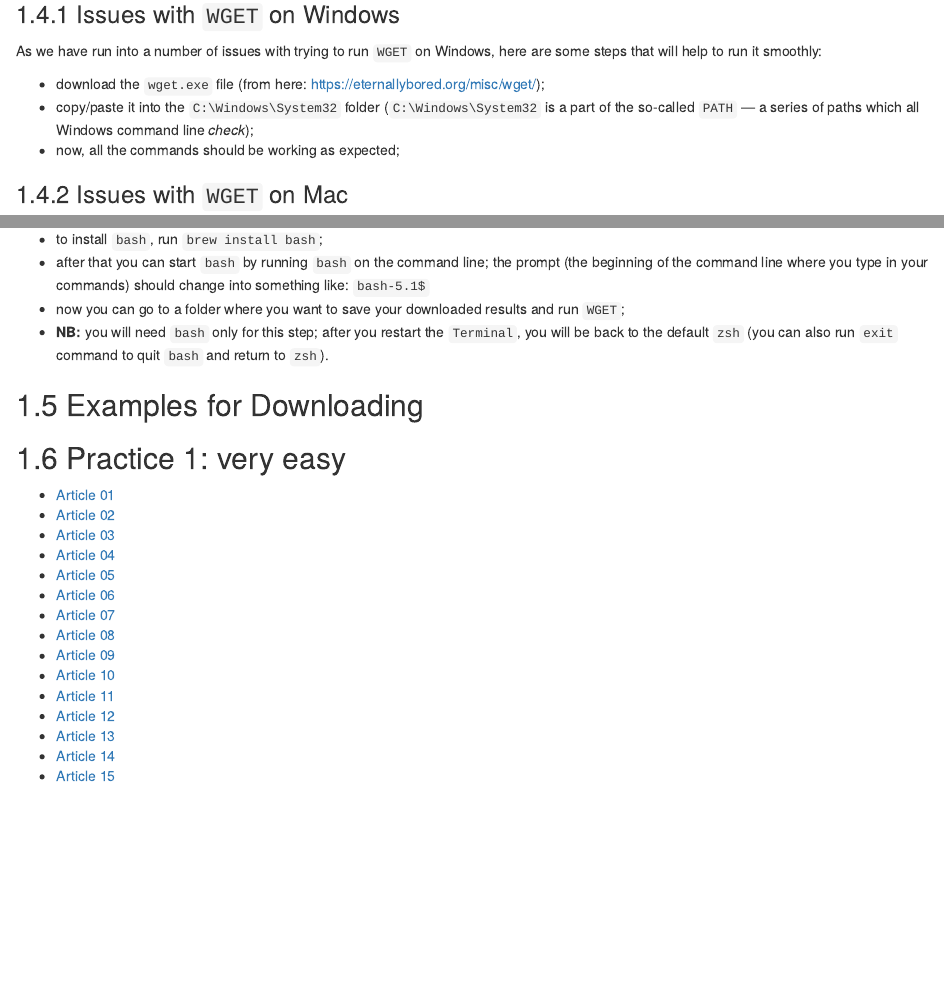
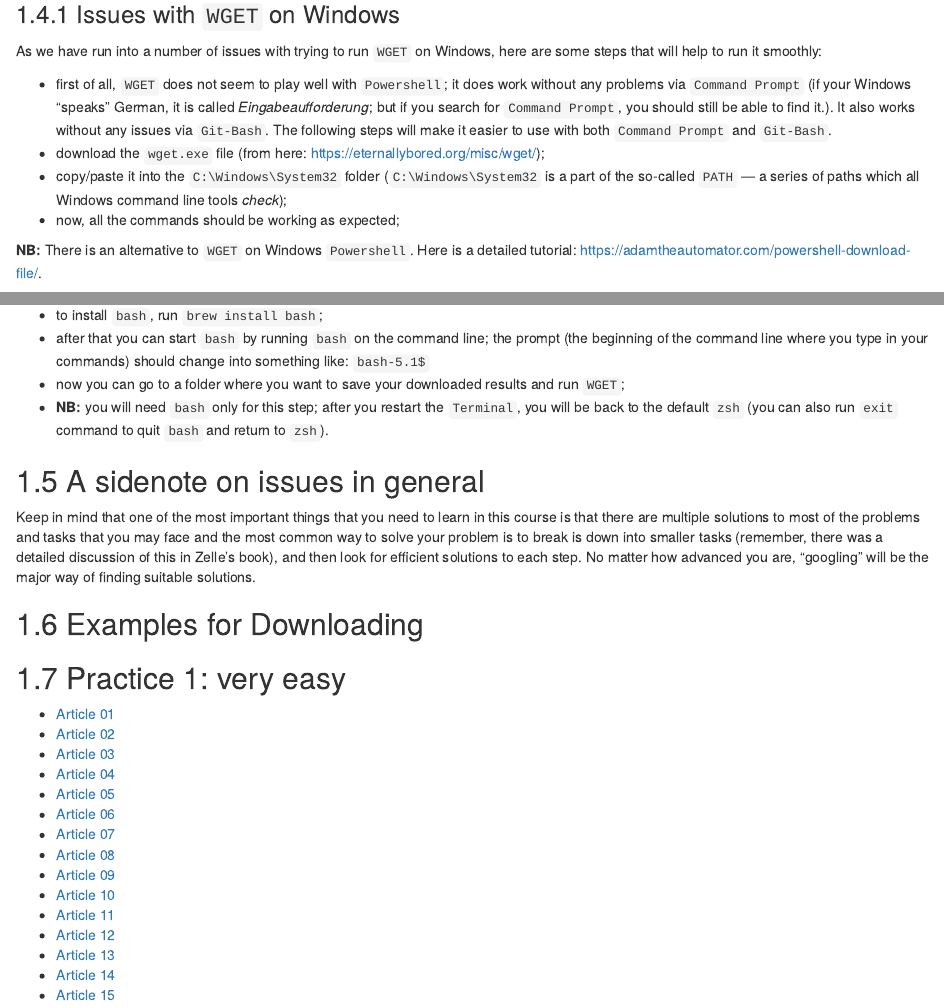
Before and after one commit to maximromanov/dh_in_mes, an R Markdown document (02-Lesson06.Rmd): the page in a window 1100 px wide, from 1010 px down, and a second part further down, joined at a grey line. Rendered offline with R 4.5, knitr and Pandoc, with nearby package versions; drawn as R Markdown's standard HTML page in place of the format the file asks for.

Commit message:
Update the book

```diff
--- a/02-Lesson06.Rmd
+++ b/02-Lesson06.Rmd
@@ -55,9 +55,12 @@ https://maximromanov.github.io/dh_in_mes/files/articles/1860-11-12_article_03.tx
 
 As we have run into a number of issues with trying to run `WGET` on Windows, here are some steps that will help to run it smoothly:
 
+- first of all, `WGET` does not seem to play well with `Powershell`; it does work without any problems via `Command Prompt` (if your Windows “speaks” German, it is called *Eingabeaufforderung*; but if you search for `Command Prompt`, you should still be able to find it.). It also works without any issues via `Git-Bash`. The following steps will make it easier to use with both `Command Prompt` and `Git-Bash`.
 - download the `wget.exe` file (from here: <https://eternallybored.org/misc/wget/>);
-- copy/paste it into the `C:\Windows\System32` folder (`C:\Windows\System32` is a part of the so-called `PATH` --- a series of paths which all Windows command line *check*);
+- copy/paste it into the `C:\Windows\System32` folder (`C:\Windows\System32` is a part of the so-called `PATH` --- a series of paths which all Windows command line tools *check*);
 - now, all the commands should be working as expected;
+
+**NB:** There is an alternative to `WGET` on Windows `Powershell`. Here is a detailed tutorial: https://adamtheautomator.com/powershell-download-file/.
 
 ### Issues with `WGET` on Mac
 
@@ -67,6 +70,10 @@ It may so happen that `WGET` will not work as intended with the homework assignm
 - after that you can start `bash` by running `bash` on the command line; the prompt (the beginning of the command line where you type in your commands) should change into something like: `bash-5.1$`
 - now you can go to a folder where you want to save your downloaded results and run `WGET`;
 - **NB:** you will need `bash` only for this step; after you restart the `Terminal`, you will be back to the default `zsh` (you can also run `exit` command to quit `bash` and return to `zsh`).
+
+## A sidenote on issues in general
+
+Keep in mind that one of the most important things that you need to learn in this course is that there are multiple solutions to most of the problems and tasks that you may face and the most common way to solve your problem is to break is down into smaller tasks (remember, there was a detailed discussion of this in Zelle’s book), and then look for efficient solutions to each step. No matter how advanced you are, “googling” will be the major way of finding suitable solutions.
 
 ## Examples for Downloading
 
```
Also changed, not shown: docs/reference-keys.txt, docs/search_index.json, 10 other files.
